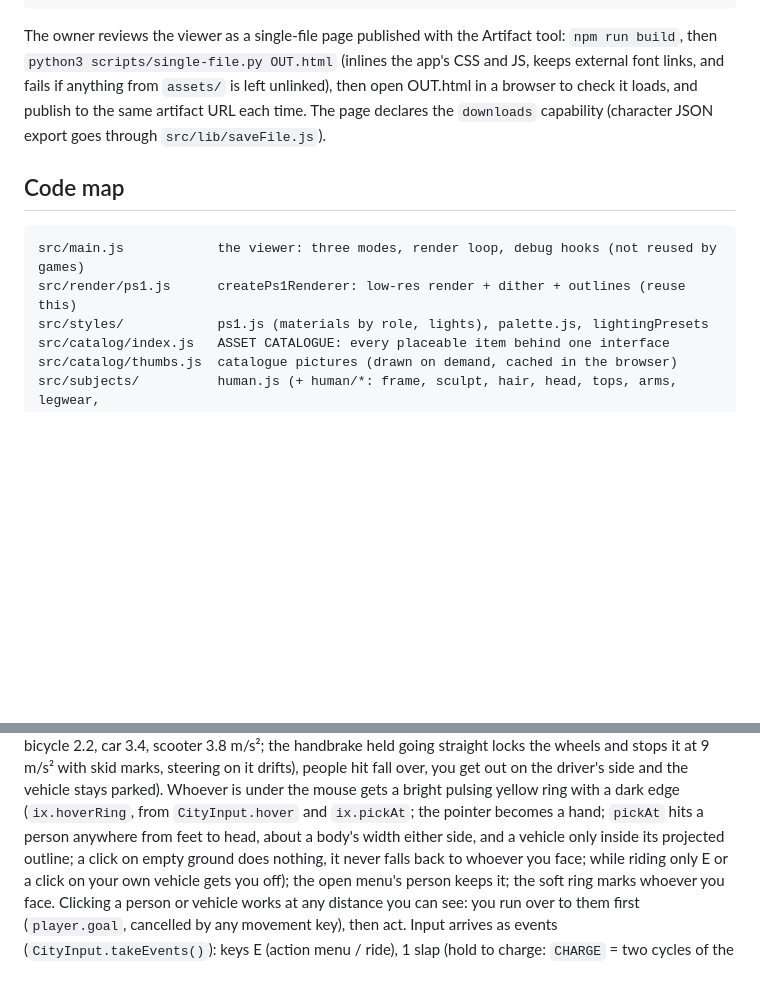
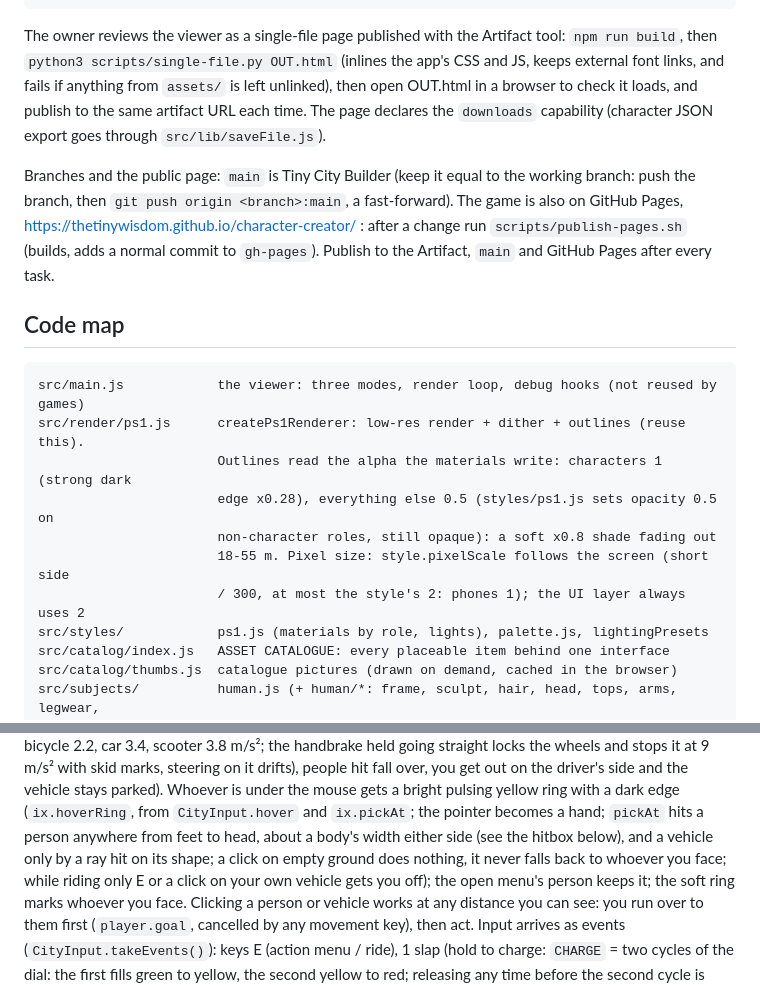
Before and after one commit to thetinywisdom/character-creator, a Markdown page: SKILLS.md, 2 parts joined by grey strips. GitHub-like rendering; blank space fills up the shorter version.

Commit message:
Docs: SKILLS (outline alpha flag, screen-based pixel size, vehicle picking by shape, main + GitHub Pages publishing) and PLAN (known issues: no phone actions, old branches)
Co-Authored-By: Claude Opus 5.5 <noreply@anthropic.com>
Claude-Session: https://claude.ai/code/session_019EEVVA19kbL6EYGmUMtjsK

````diff
--- a/SKILLS.md
+++ b/SKILLS.md
@@ -91,11 +91,23 @@ check it loads, and publish to the same artifact URL each time.
 The page declares the `downloads` capability (character JSON export goes
 through `src/lib/saveFile.js`).
 
+Branches and the public page: `main` is Tiny City Builder (keep it equal to
+the working branch: push the branch, then `git push origin <branch>:main`, a
+fast-forward). The game is also on GitHub Pages,
+https://thetinywisdom.github.io/character-creator/ : after a change run
+`scripts/publish-pages.sh` (builds, adds a normal commit to `gh-pages`).
+Publish to the Artifact, `main` and GitHub Pages after every task.
+
 ## Code map
 
 ```
 src/main.js            the viewer: three modes, render loop, debug hooks (not reused by games)
-src/render/ps1.js      createPs1Renderer: low-res render + dither + outlines (reuse this)
+src/render/ps1.js      createPs1Renderer: low-res render + dither + outlines (reuse this).
+                       Outlines read the alpha the materials write: characters 1 (strong dark
+                       edge x0.28), everything else 0.5 (styles/ps1.js sets opacity 0.5 on
+                       non-character roles, still opaque): a soft x0.8 shade fading out
+                       18-55 m. Pixel size: style.pixelScale follows the screen (short side
+                       / 300, at most the style's 2: phones 1); the UI layer always uses 2
 src/styles/            ps1.js (materials by role, lights), palette.js, lightingPresets
 src/catalog/index.js   ASSET CATALOGUE: every placeable item behind one interface
 src/catalog/thumbs.js  catalogue pictures (drawn on demand, cached in the browser)
@@ -338,7 +350,7 @@ m/s² with skid marks, steering on it drifts), people hit fall over, you get out
 and the vehicle stays parked). Whoever is under the mouse gets a bright pulsing yellow ring with a dark
 edge (`ix.hoverRing`, from `CityInput.hover` and `ix.pickAt`; the pointer
 becomes a hand; `pickAt` hits a person anywhere from feet to head, about a
-body's width either side, and a vehicle only inside its projected outline; a
+body's width either side (see the hitbox below), and a vehicle only by a ray hit on its shape; a
 click on empty ground does nothing, it never falls back to whoever you face;
 while riding only E or a click on your own vehicle gets you off); the open menu's person keeps it; the soft ring marks whoever
 you face. Clicking a person or vehicle works at any distance you can see: you
````
Also changed, not shown: PLAN.md (+7 -0 lines).
